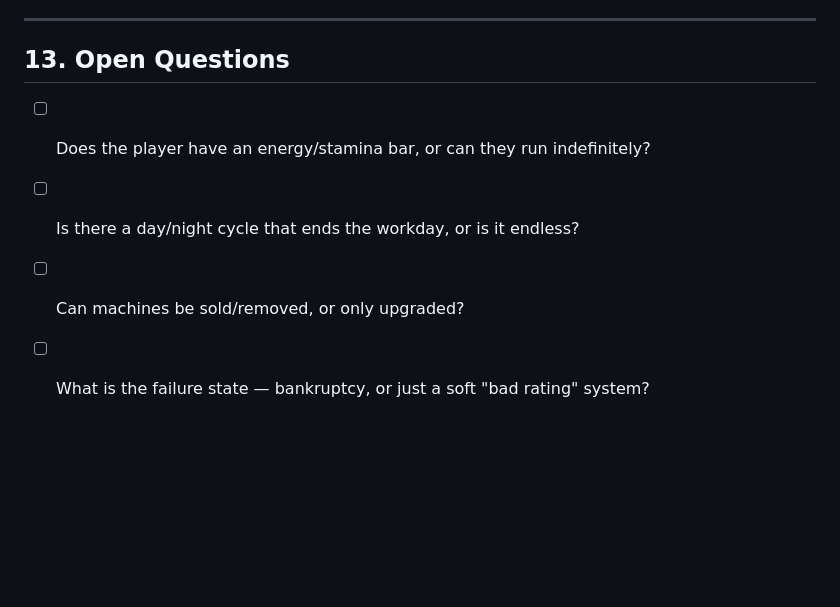
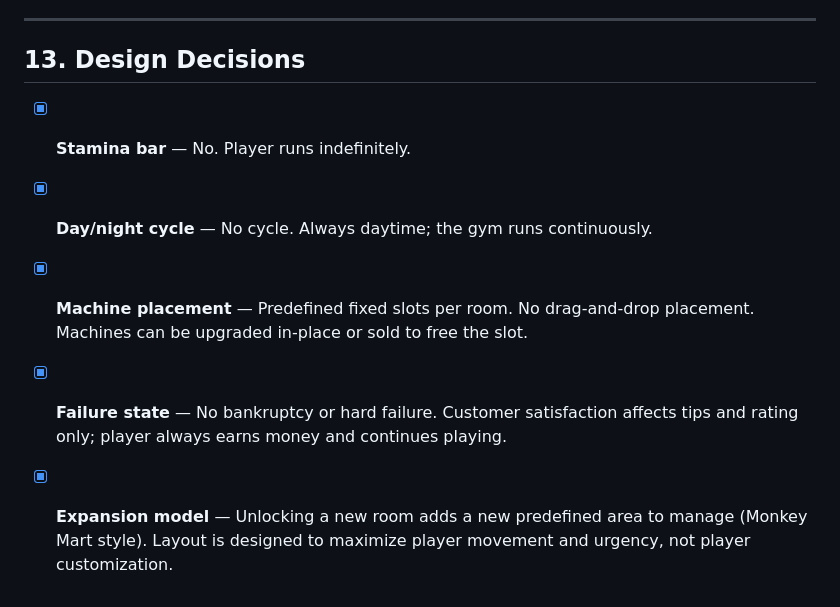
Before and after one commit to hakantoker/gymrush, a Markdown page: GDD.md, the part around the change. GitHub-like rendering; blank space fills up the shorter version.

Commit message:
Resolve all open design questions in GDD
- No stamina bar, no day/night cycle
- Predefined fixed machine slots (Monkey Mart style, not a builder game)
- No failure state; satisfaction affects tips/rating only
- Expansion = new predefined rooms, not free grid placement

Co-Authored-By: Claude Sonnet 4.6 <noreply@anthropic.com>

```diff
--- a/GDD.md
+++ b/GDD.md
@@ -227,9 +227,10 @@ Spawn at entrance
 
 ---
 
-## 13. Open Questions
+## 13. Design Decisions
 
-- [ ] Does the player have an energy/stamina bar, or can they run indefinitely?
-- [ ] Is there a day/night cycle that ends the workday, or is it endless?
-- [ ] Can machines be sold/removed, or only upgraded?
-- [ ] What is the failure state — bankruptcy, or just a soft "bad rating" system?
+- [x] **Stamina bar** — No. Player runs indefinitely.
+- [x] **Day/night cycle** — No cycle. Always daytime; the gym runs continuously.
+- [x] **Machine placement** — Predefined fixed slots per room. No drag-and-drop placement. Machines can be upgraded in-place or sold to free the slot.
+- [x] **Failure state** — No bankruptcy or hard failure. Customer satisfaction affects tips and rating only; player always earns money and continues playing.
+- [x] **Expansion model** — Unlocking a new room adds a new predefined area to manage (Monkey Mart style). Layout is designed to maximize player movement and urgency, not player customization.
```
